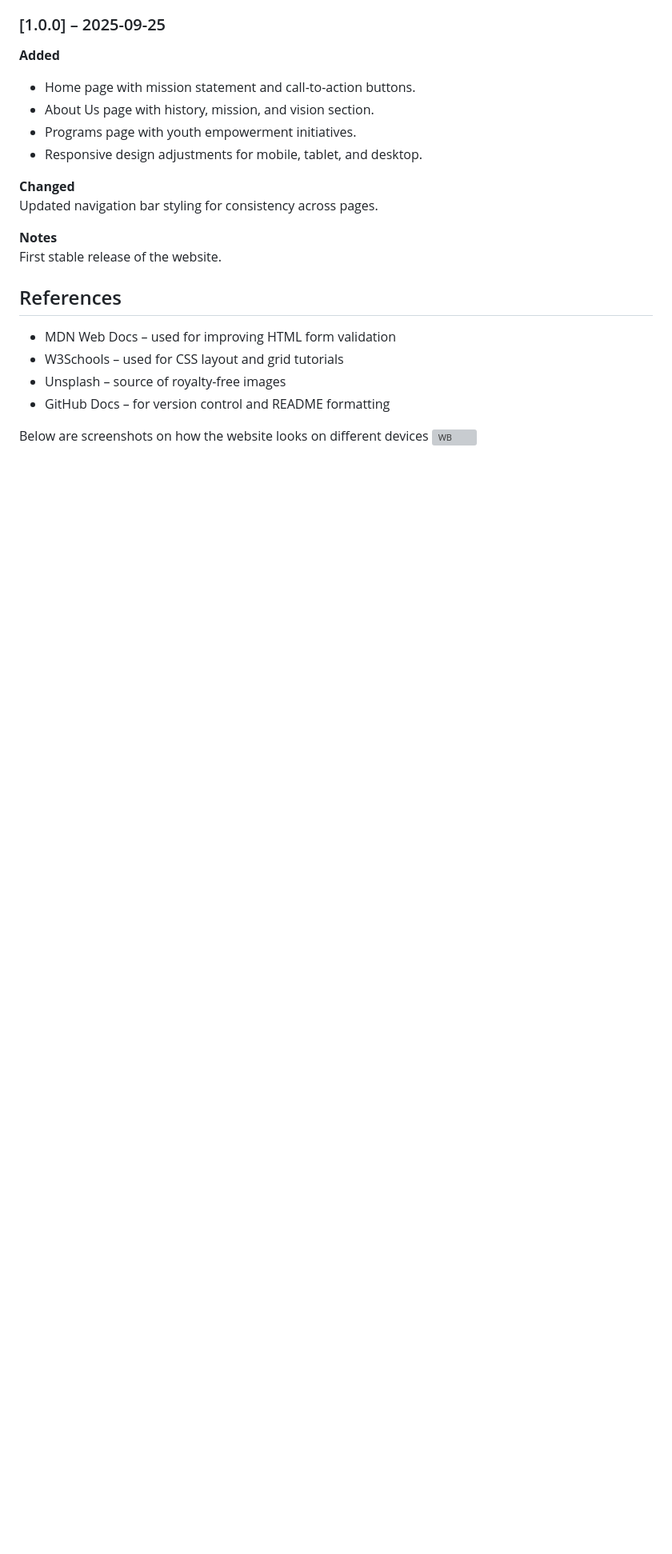
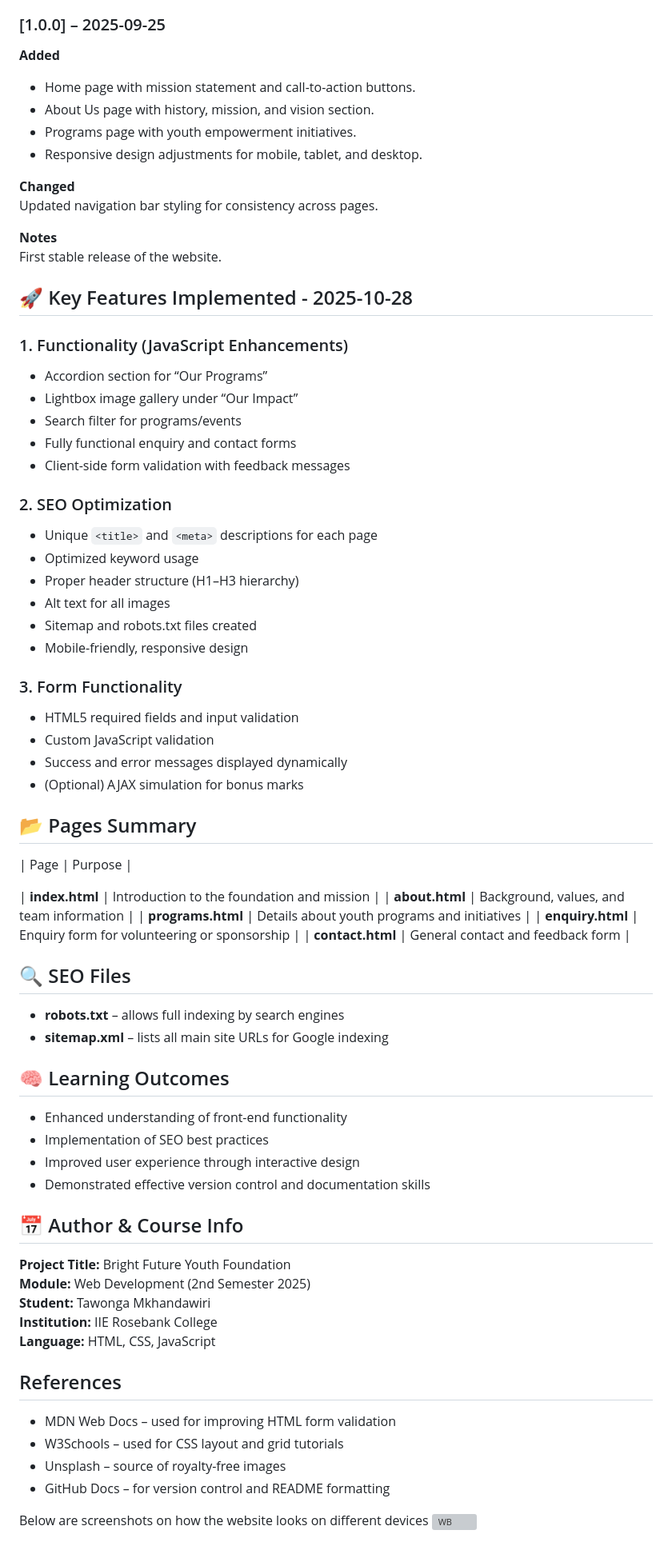
Before and after one commit to Tawonga001/BRIGHT-FUTURE-YOUTH-FOUNDATION, a Markdown page: README.md, the part around one of its changes. Shown at 80% size. GitHub-like rendering; blank space fills up the shorter version; grey boxes are pictures that could not be loaded.

Commit message:
Enhance README with project details and features
Expanded project documentation to include key features, SEO optimization, and learning outcomes.

```diff
--- a/README.md
+++ b/README.md
@@ -85,6 +88,60 @@ Updated navigation bar styling for consistency across pages.
 **Notes**
 First stable release of the website.
 
+## 🚀 Key Features Implemented - 2025-10-28
+
+### 1. Functionality (JavaScript Enhancements)
+- Accordion section for “Our Programs”
+- Lightbox image gallery under “Our Impact”
+- Search filter for programs/events
+- Fully functional enquiry and contact forms
+- Client-side form validation with feedback messages
+
+### 2. SEO Optimization
+- Unique `<title>` and `<meta>` descriptions for each page
+- Optimized keyword usage
+- Proper header structure (H1–H3 hierarchy)
+- Alt text for all images
+- Sitemap and robots.txt files created
+- Mobile-friendly, responsive design
+
+### 3. Form Functionality
+- HTML5 required fields and input validation
+- Custom JavaScript validation
+- Success and error messages displayed dynamically
+- (Optional) AJAX simulation for bonus marks
+
+
+## 📂 Pages Summary
+| Page | Purpose |
+
+| **index.html** | Introduction to the foundation and mission |
+| **about.html** | Background, values, and team information |
+| **programs.html** | Details about youth programs and initiatives |
+| **enquiry.html** | Enquiry form for volunteering or sponsorship |
+| **contact.html** | General contact and feedback form |
+
+
+## 🔍 SEO Files
+- **robots.txt** – allows full indexing by search engines
+- **sitemap.xml** – lists all main site URLs for Google indexing
+
+
+## 🧠 Learning Outcomes
+- Enhanced understanding of front-end functionality
+- Implementation of SEO best practices
+- Improved user experience through interactive design
+- Demonstrated effective version control and documentation skills
+
+
+## 📅 Author & Course Info
+**Project Title:** Bright Future Youth Foundation
+**Module:** Web Development (2nd Semester 2025)
+**Student:** Tawonga Mkhandawiri
+**Institution:** IIE Rosebank College
+**Language:** HTML, CSS, JavaScript
+
+
 ## References
 
 - MDN Web Docs – used for improving HTML form validation
```
Also changed, not shown: other parts of README.md (+7 -4 lines).
